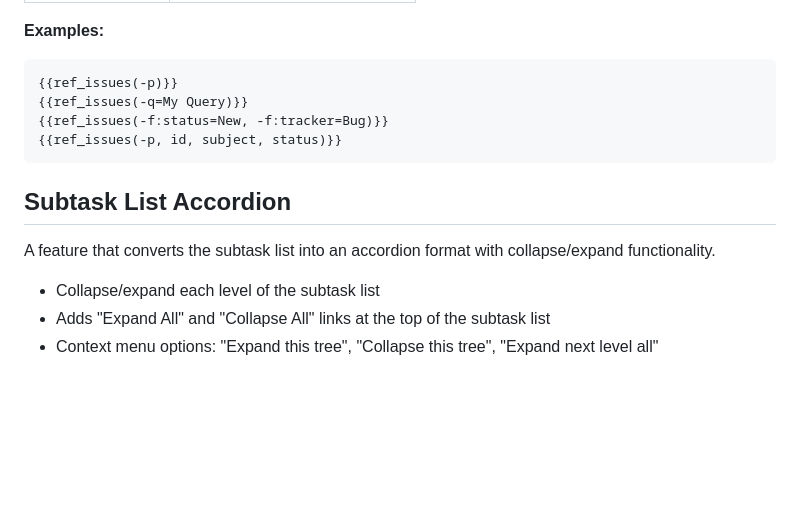
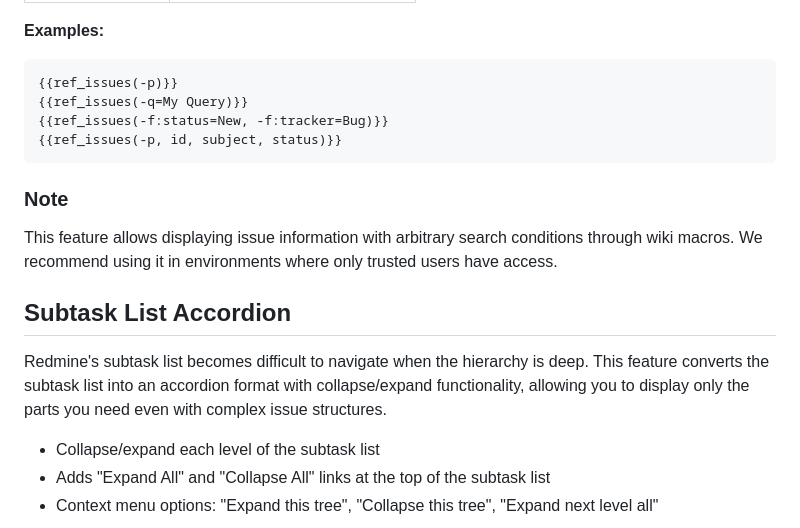
Before and after one commit to RedminePower/redmine_studio_plugin, a Markdown page: README-en.md, the part around the change. Drawn GitHub-style; blank space fills up the shorter version.

````diff
--- a/README-en.md
+++ b/README-en.md
@@ -205,9 +205,14 @@ Displays a list of issues matching conditions.
 {{ref_issues(-p, id, subject, status)}}
 ```
 
+### Note
+
+This feature allows displaying issue information with arbitrary search conditions through wiki macros. We recommend using it in environments where only trusted users have access.
+
 ## Subtask List Accordion
 
-A feature that converts the subtask list into an accordion format with collapse/expand functionality.
+Redmine's subtask list becomes difficult to navigate when the hierarchy is deep.
+This feature converts the subtask list into an accordion format with collapse/expand functionality, allowing you to display only the parts you need even with complex issue structures.
 
 - Collapse/expand each level of the subtask list
 - Adds "Expand All" and "Collapse All" links at the top of the subtask list
````
Also changed, not shown: README.md (+8 -3 lines).
